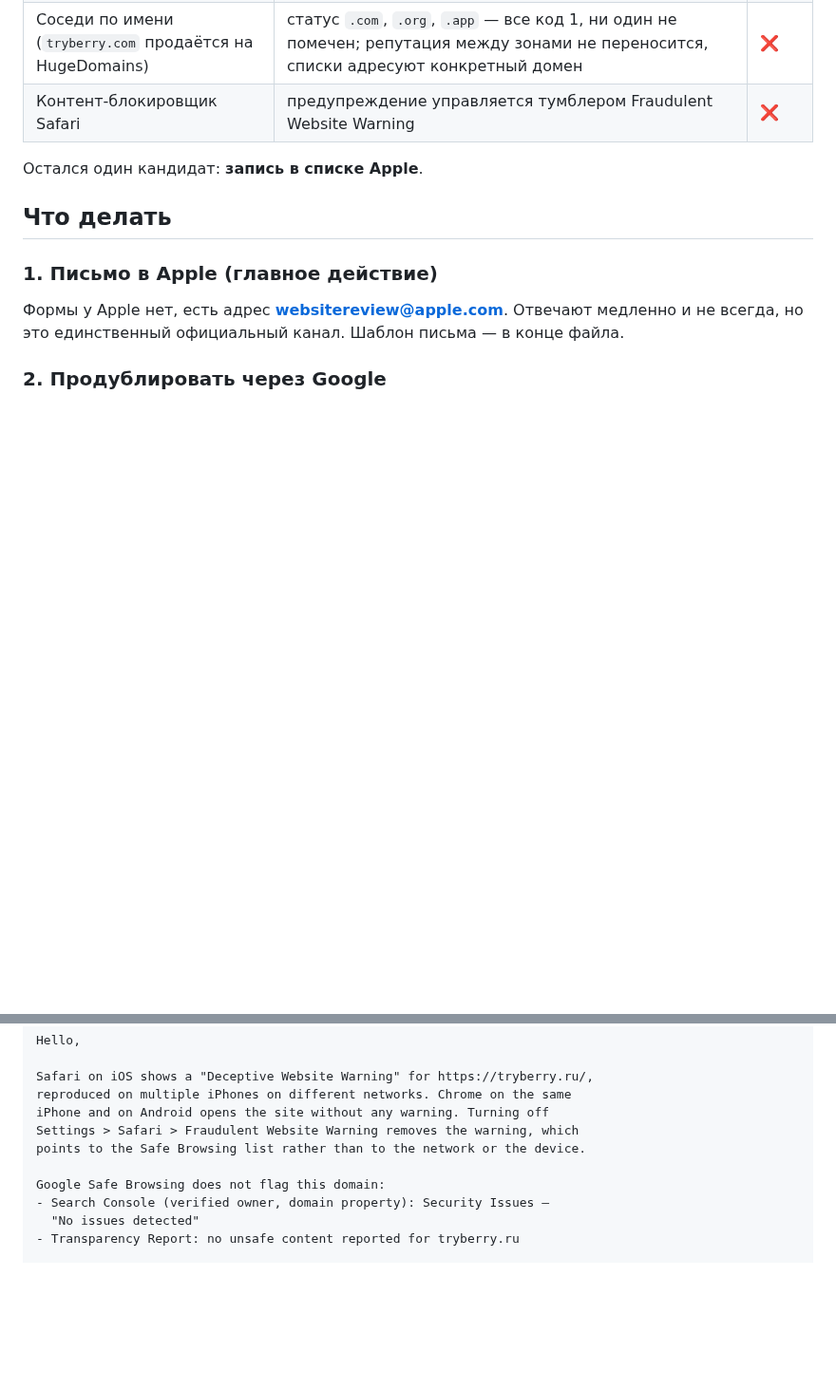
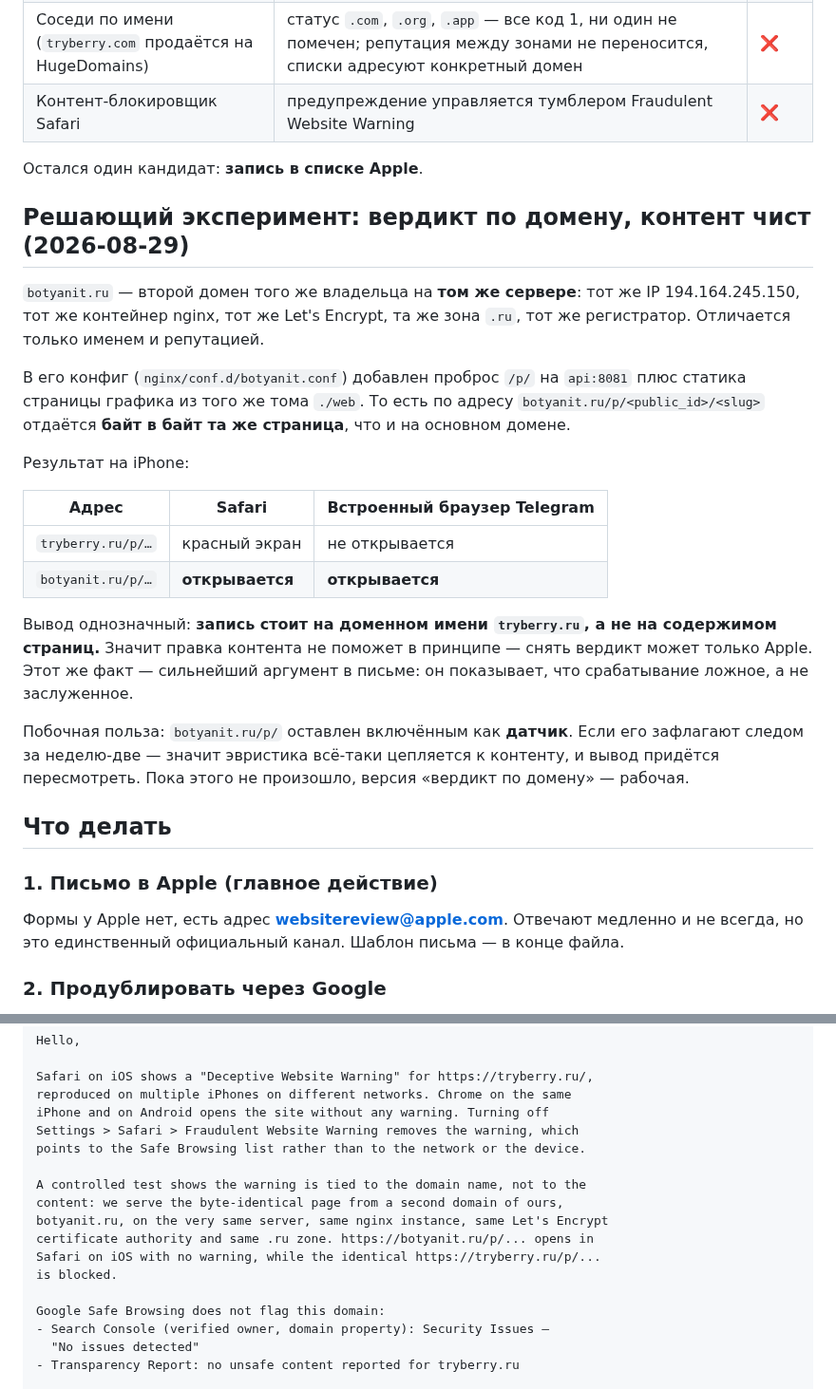
Before and after one commit to KosovAndrey/tryberry, a Markdown page: docs/SAFE-BROWSING-APPEAL.md, 2 parts joined by grey strips. Shown at 95% size. Rendered like a GitHub page; blank space fills up the shorter version.

Commit message:
feat(bot,notifier): USER_LINK_BASE_URL + результат эксперимента с чистым доменом
Эксперимент: в конфиг botyanit.ru (тот же сервер, тот же nginx, тот же
Let's Encrypt, та же зона .ru — отличается только имя) проброшен /p/ на api и
статика из того же тома. Байт в байт та же страница на iPhone открывается и в
Safari, и во встроенном браузере Telegram, тогда как на tryberry.ru — красный
экран. Значит запись Apple висит на доменном имени, а не на содержимом: править
контент бессмысленно, снять может только Apple. Факт добавлен в письмо — он
показывает, что срабатывание ложное.

Отсюда USER_LINK_BASE_URL: база для ссылок, которые бот кладёт в сообщения
(график /p/, оферта, политика). PUBLIC_BASE_URL остаётся каноническим адресом
для поиска и в api не трогается, поэтому SEO-трафик основного домена (107 кликов
за 28 дней, почти всё /p/) не переносится. Пусто → PUBLIC_BASE_URL: поведение по
умолчанию не меняется, переключение — одна строка в .env.

Co-Authored-By: Claude Opus 5 <noreply@anthropic.com>
Claude-Session: https://claude.ai/code/session_01RLUE9aeG4nn9k8ojyJyxRh

```diff
--- a/docs/SAFE-BROWSING-APPEAL.md
+++ b/docs/SAFE-BROWSING-APPEAL.md
@@ -69,6 +69,34 @@ curl -s "https://transparencyreport.google.com/transparencyreport/api/v3/safebro
 
 Остался один кандидат: **запись в списке Apple**.
 
+## Решающий эксперимент: вердикт по домену, контент чист (2026-08-29)
+
+`botyanit.ru` — второй домен того же владельца на **том же сервере**: тот же IP
+194.164.245.150, тот же контейнер nginx, тот же Let's Encrypt, та же зона `.ru`,
+тот же регистратор. Отличается только именем и репутацией.
+
+В его конфиг (`nginx/conf.d/botyanit.conf`) добавлен проброс `/p/` на `api:8081`
+плюс статика страницы графика из того же тома `./web`. То есть по адресу
+`botyanit.ru/p/<public_id>/<slug>` отдаётся **байт в байт та же страница**, что
+и на основном домене.
+
+Результат на iPhone:
+
+| Адрес | Safari | Встроенный браузер Telegram |
+|---|---|---|
+| `tryberry.ru/p/…` | красный экран | не открывается |
+| `botyanit.ru/p/…` | **открывается** | **открывается** |
+
+Вывод однозначный: **запись стоит на доменном имени `tryberry.ru`, а не на
+содержимом страниц.** Значит правка контента не поможет в принципе — снять
+вердикт может только Apple. Этот же факт — сильнейший аргумент в письме: он
+показывает, что срабатывание ложное, а не заслуженное.
+
+Побочная польза: `botyanit.ru/p/` оставлен включённым как **датчик**. Если его
+зафлагают следом за неделю-две — значит эвристика всё-таки цепляется к контенту,
+и вывод придётся пересмотреть. Пока этого не произошло, версия «вердикт по
+домену» — рабочая.
+
 ## Что делать
 
 ### 1. Письмо в Apple (главное действие)
@@ -127,6 +155,13 @@ iPhone and on Android opens the site without any warning. Turning off
 Settings > Safari > Fraudulent Website Warning removes the warning, which
 points to the Safe Browsing list rather than to the network or the device.
 
+A controlled test shows the warning is tied to the domain name, not to the
+content: we serve the byte-identical page from a second domain of ours,
+botyanit.ru, on the very same server, same nginx instance, same Let's Encrypt
+certificate authority and same .ru zone. https://botyanit.ru/p/... opens in
+Safari on iOS with no warning, while the identical https://tryberry.ru/p/...
+is blocked.
+
 Google Safe Browsing does not flag this domain:
 - Search Console (verified owner, domain property): Security Issues —
   "No issues detected"
```
